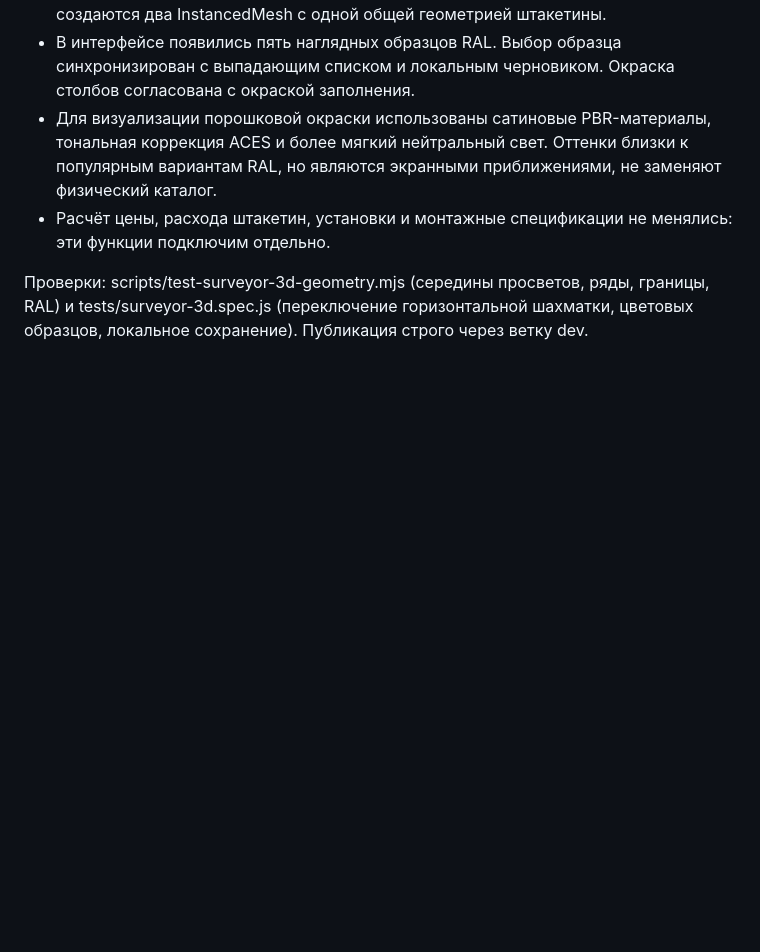
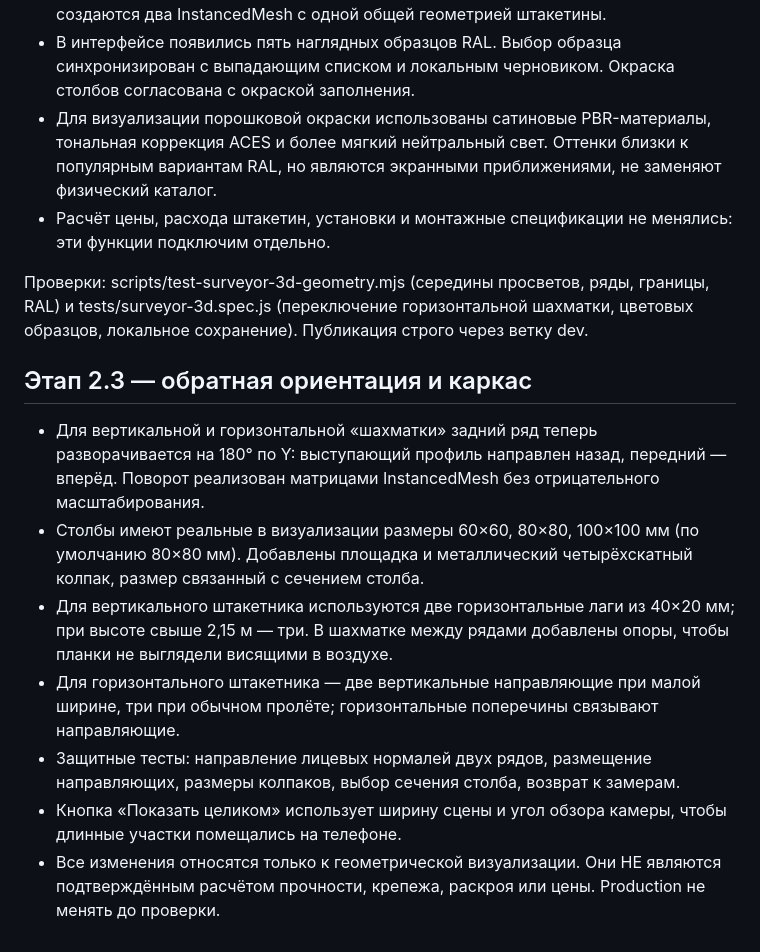
Before and after one commit to bossnedvetskiy-source/kuznechny-dvorik-gates, a Markdown page: surveyor-app/3D_CALCULATOR.md, the part around the change. Rendered like a GitHub page; blank space fills up the shorter version.

Commit message:
dev: document oriented checkerboard and 40x20 structural visuals

```diff
--- a/surveyor-app/3D_CALCULATOR.md
+++ b/surveyor-app/3D_CALCULATOR.md
@@ -42,3 +42,14 @@ Production и main не изменять, пока пользователь не
 - Расчёт цены, расхода штакетин, установки и монтажные спецификации не менялись: эти функции подключим отдельно.
 
 Проверки: scripts/test-surveyor-3d-geometry.mjs (середины просветов, ряды, границы, RAL) и tests/surveyor-3d.spec.js (переключение горизонтальной шахматки, цветовых образцов, локальное сохранение). Публикация строго через ветку dev.
+
+
+## Этап 2.3 — обратная ориентация и каркас
+
+- Для вертикальной и горизонтальной «шахматки» задний ряд теперь разворачивается на 180° по Y: выступающий профиль направлен назад, передний — вперёд. Поворот реализован матрицами InstancedMesh без отрицательного масштабирования.
+- Столбы имеют реальные в визуализации размеры 60×60, 80×80, 100×100 мм (по умолчанию 80×80 мм). Добавлены площадка и металлический четырёхскатный колпак, размер связанный с сечением столба.
+- Для вертикального штакетника используются две горизонтальные лаги из 40×20 мм; при высоте свыше 2,15 м — три. В шахматке между рядами добавлены опоры, чтобы планки не выглядели висящими в воздухе.
+- Для горизонтального штакетника — две вертикальные направляющие при малой ширине, три при обычном пролёте; горизонтальные поперечины связывают направляющие.
+- Защитные тесты: направление лицевых нормалей двух рядов, размещение направляющих, размеры колпаков, выбор сечения столба, возврат к замерам.
+- Кнопка «Показать целиком» использует ширину сцены и угол обзора камеры, чтобы длинные участки помещались на телефоне.
+- Все изменения относятся только к геометрической визуализации. Они НЕ являются подтверждённым расчётом прочности, крепежа, раскроя или цены. Production не менять до проверки.
```
